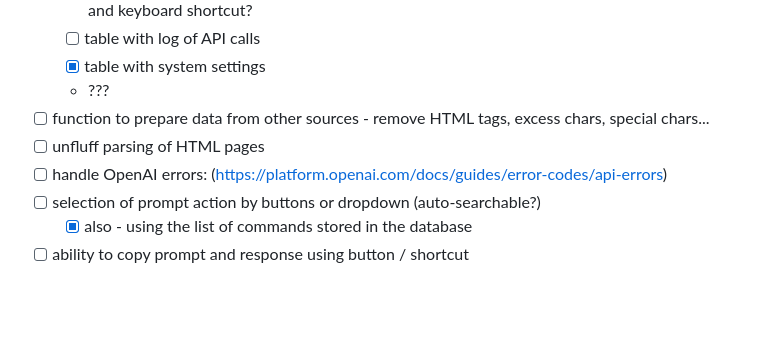
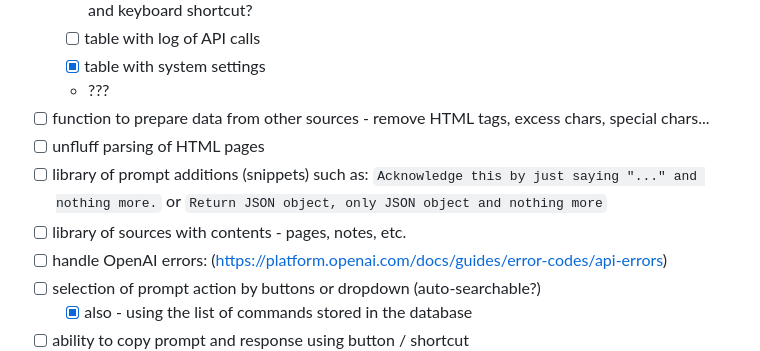
Before and after one commit to pdulak/RIDIK, a Markdown page: README.md, the part around the change. GitHub-like rendering; blank space fills up the shorter version.

Commit message:
chore: ideas

```diff
--- a/README.md
+++ b/README.md
@@ -19,6 +19,8 @@ Hey there! Just wanted to let you know that I'm not really a JS developer, so I'
   - ???
 - [ ] function to prepare data from other sources - remove HTML tags, excess chars, special chars...
 - [ ] unfluff parsing of HTML pages
+- [ ] library of prompt additions (snippets) such as: `Acknowledge this by just saying "..." and nothing more.` or `Return JSON object, only JSON object and nothing more`
+- [ ] library of sources with contents - pages, notes, etc.
 - [ ] handle OpenAI errors: (https://platform.openai.com/docs/guides/error-codes/api-errors)
 - [ ] selection of prompt action by buttons or dropdown (auto-searchable?)
   - [X] also - using the list of commands stored in the database
```
